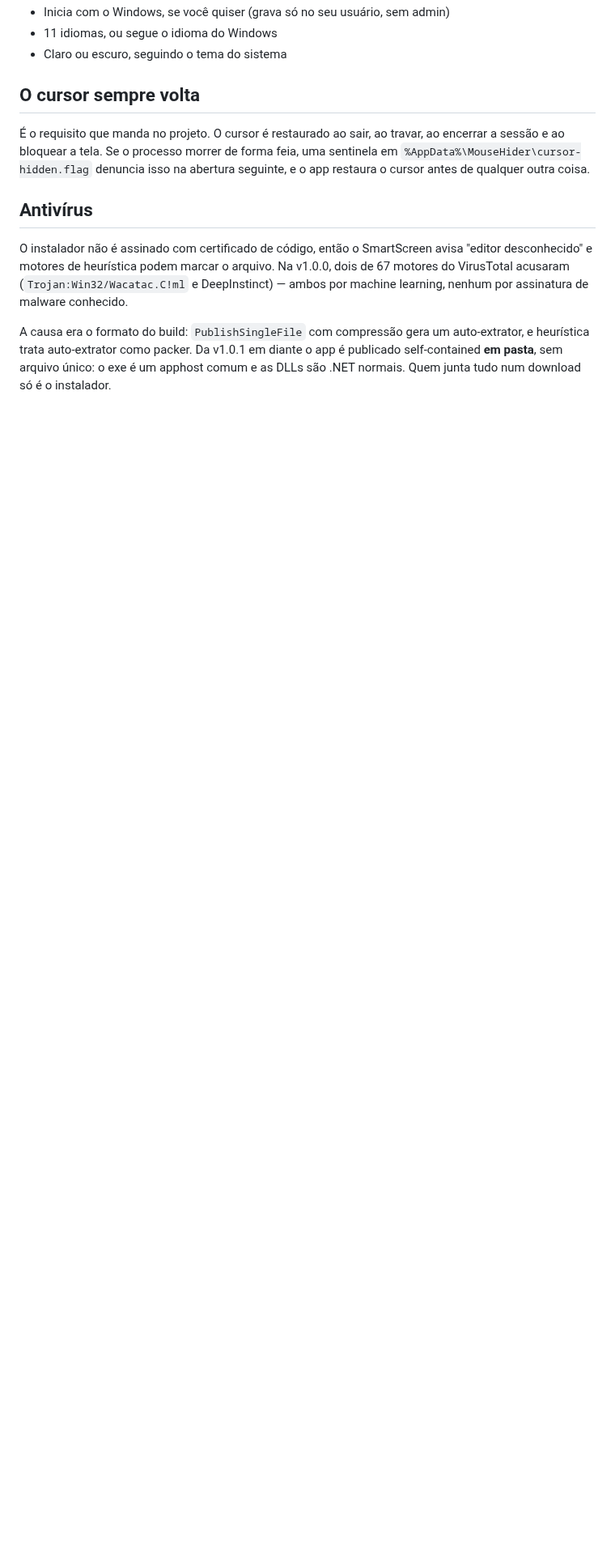
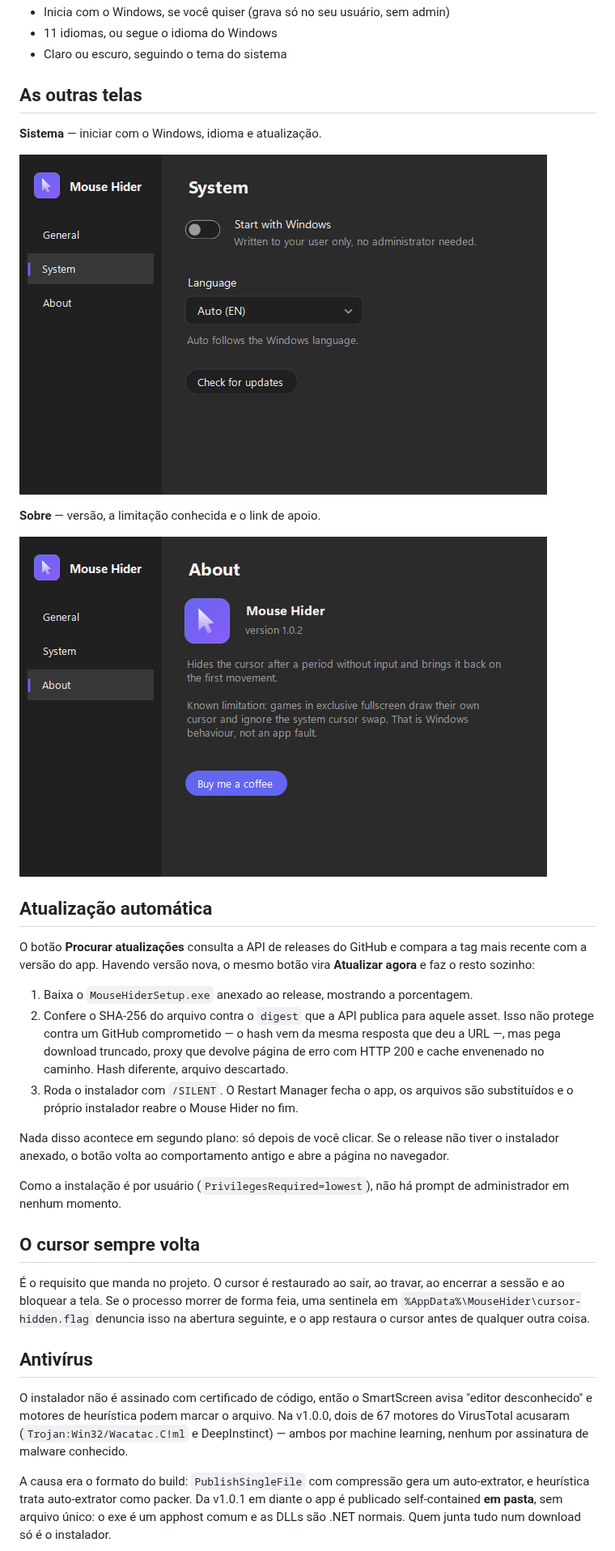
Before and after one commit to asguth/mouse-hider, a Markdown page: README.md, the part around one of its changes. Shown at 81% size. Drawn GitHub-style; pictures changed too: docs/about.png (added), docs/system.png (added); blank space fills up the shorter version.

```diff
--- a/README.md
+++ b/README.md
@@ -18,6 +18,36 @@ e o traz de volta no primeiro movimento. Sem conta, sem nuvem, sem telemetria.
 - Inicia com o Windows, se você quiser (grava só no seu usuário, sem admin)
 - 11 idiomas, ou segue o idioma do Windows
 - Claro ou escuro, seguindo o tema do sistema
+
+## As outras telas
+
+**Sistema** — iniciar com o Windows, idioma e atualização.
+
+![Sistema](docs/system.png)
+
+**Sobre** — versão, a limitação conhecida e o link de apoio.
+
+![Sobre](docs/about.png)
+
+## Atualização automática
+
+O botão **Procurar atualizações** consulta a API de releases do GitHub e compara a tag
+mais recente com a versão do app. Havendo versão nova, o mesmo botão vira **Atualizar
+agora** e faz o resto sozinho:
+
+1. Baixa o `MouseHiderSetup.exe` anexado ao release, mostrando a porcentagem.
+2. Confere o SHA-256 do arquivo contra o `digest` que a API publica para aquele asset.
+   Isso não protege contra um GitHub comprometido — o hash vem da mesma resposta que deu
+   a URL —, mas pega download truncado, proxy que devolve página de erro com HTTP 200 e
+   cache envenenado no caminho. Hash diferente, arquivo descartado.
+3. Roda o instalador com `/SILENT`. O Restart Manager fecha o app, os arquivos são
+   substituídos e o próprio instalador reabre o Mouse Hider no fim.
+
+Nada disso acontece em segundo plano: só depois de você clicar. Se o release não tiver o
+instalador anexado, o botão volta ao comportamento antigo e abre a página no navegador.
+
+Como a instalação é por usuário (`PrivilegesRequired=lowest`), não há prompt de
+administrador em nenhum momento.
 
 ## O cursor sempre volta
 
```
Also changed, not shown: other parts of README.md (+3 -2 lines), docs/general.png (added), docs/screenshot.png (deleted), 4 other files.
